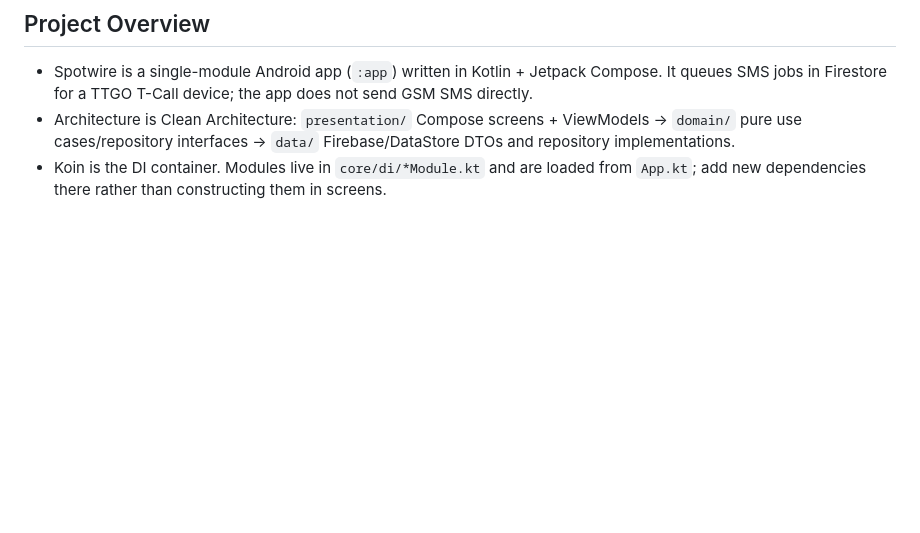
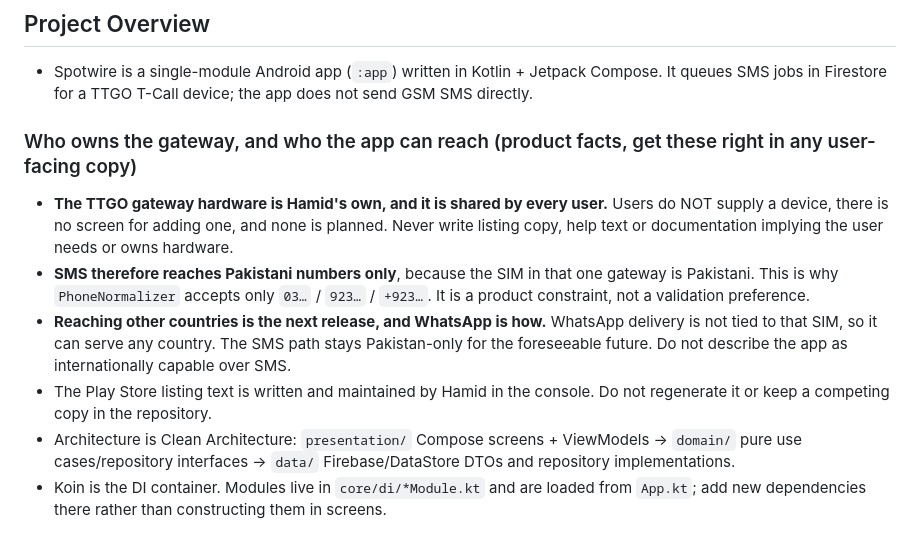
Before and after one commit to mhamidjamil/ttgo-sms-app, a Markdown page: AGENTS.md, the part around the change. Drawn GitHub-style; blank space fills up the shorter version.

Commit message:
Record who owns the gateway and which countries it can reach

```diff
--- a/AGENTS.md
+++ b/AGENTS.md
@@ -41,6 +41,12 @@ If `~/.claude/knowledge/` is missing on this machine, clone it:
 
 ## Project Overview
 - Spotwire is a single-module Android app (`:app`) written in Kotlin + Jetpack Compose. It queues SMS jobs in Firestore for a TTGO T-Call device; the app does not send GSM SMS directly.
+
+### Who owns the gateway, and who the app can reach (product facts, get these right in any user-facing copy)
+- **The TTGO gateway hardware is Hamid's own, and it is shared by every user.** Users do NOT supply a device, there is no screen for adding one, and none is planned. Never write listing copy, help text or documentation implying the user needs or owns hardware.
+- **SMS therefore reaches Pakistani numbers only**, because the SIM in that one gateway is Pakistani. This is why `PhoneNormalizer` accepts only `03…` / `923…` / `+923…`. It is a product constraint, not a validation preference.
+- **Reaching other countries is the next release, and WhatsApp is how.** WhatsApp delivery is not tied to that SIM, so it can serve any country. The SMS path stays Pakistan-only for the foreseeable future. Do not describe the app as internationally capable over SMS.
+- The Play Store listing text is written and maintained by Hamid in the console. Do not regenerate it or keep a competing copy in the repository.
 - Architecture is Clean Architecture: `presentation/` Compose screens + ViewModels -> `domain/` pure use cases/repository interfaces -> `data/` Firebase/DataStore DTOs and repository implementations.
 - Koin is the DI container. Modules live in `core/di/*Module.kt` and are loaded from `App.kt`; add new dependencies there rather than constructing them in screens.
 
```
